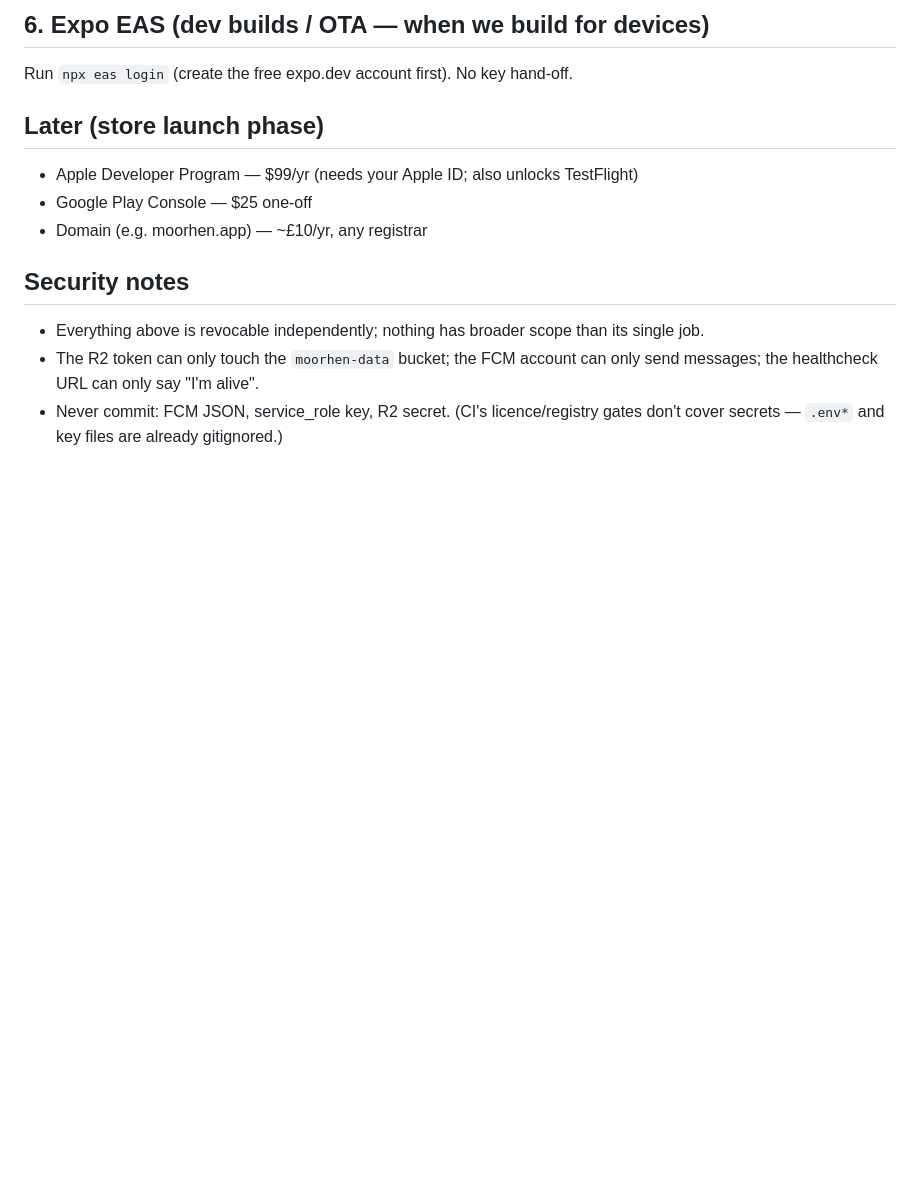
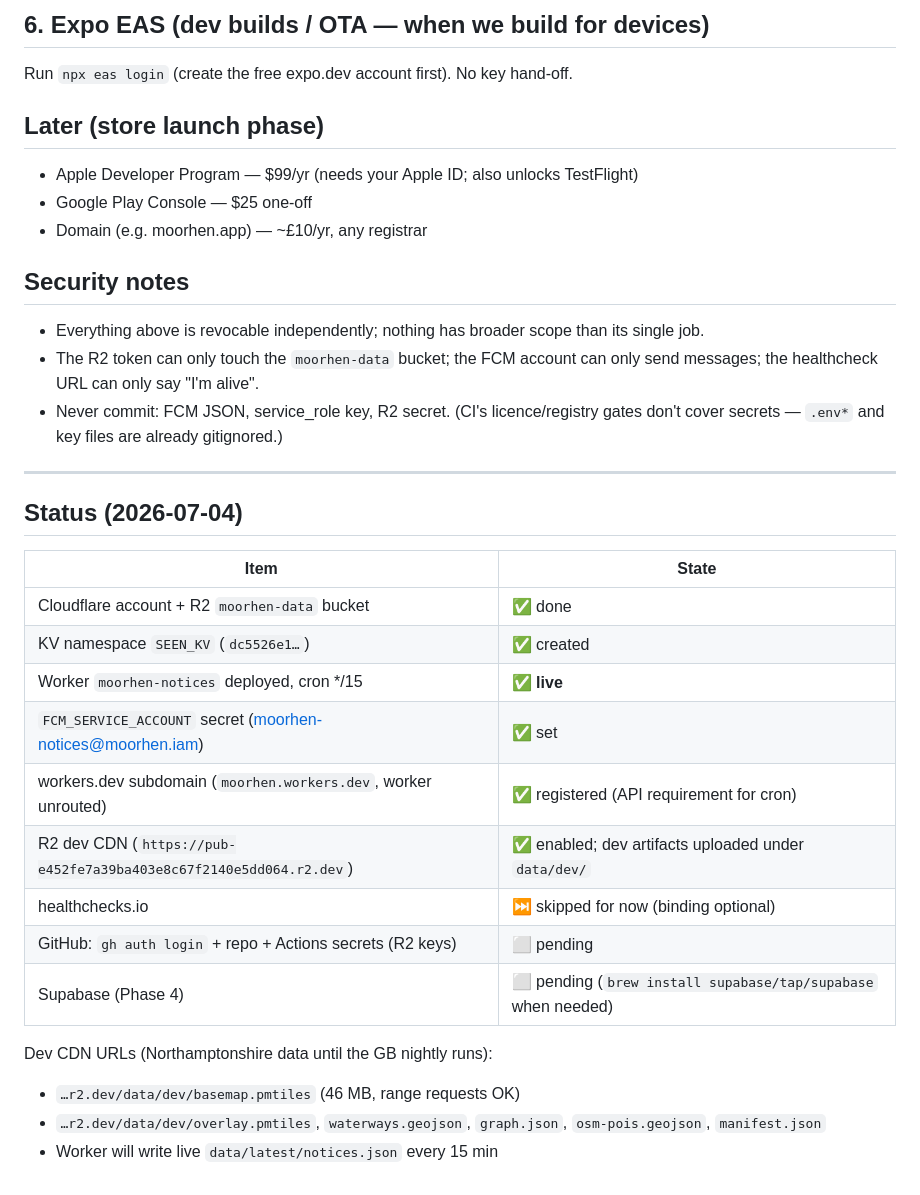
Before and after one commit to lovelaced/moorhen, a Markdown page: docs/credentials.md, the part around the change. GitHub-like rendering; blank space fills up the shorter version.

Commit message:
Record live deployment status in credentials doc
Co-Authored-By: Claude Fable 5 <noreply@anthropic.com>
Claude-Session: https://claude.ai/code/session_01BWXSRjePnFjwBuCcA5vuXj

```diff
--- a/docs/credentials.md
+++ b/docs/credentials.md
@@ -80,3 +80,25 @@ Run `npx eas login` (create the free expo.dev account first). No key hand-off.
   the healthcheck URL can only say "I'm alive".
 - Never commit: FCM JSON, service_role key, R2 secret. (CI's licence/registry gates don't cover
   secrets — `.env*` and key files are already gitignored.)
+
+---
+
+## Status (2026-07-04)
+
+| Item                                                               | State                                                         |
+| ------------------------------------------------------------------ | ------------------------------------------------------------- |
+| Cloudflare account + R2 `moorhen-data` bucket                      | ✅ done                                                       |
+| KV namespace `SEEN_KV` (`dc5526e1…`)                               | ✅ created                                                    |
+| Worker `moorhen-notices` deployed, cron */15                       | ✅ **live**                                                   |
+| `FCM_SERVICE_ACCOUNT` secret (moorhen-notices@moorhen.iam)         | ✅ set                                                        |
+| workers.dev subdomain (`moorhen.workers.dev`, worker unrouted)     | ✅ registered (API requirement for cron)                      |
+| R2 dev CDN (`https://pub-e452fe7a39ba403e8c67f2140e5dd064.r2.dev`) | ✅ enabled; dev artifacts uploaded under `data/dev/`          |
+| healthchecks.io                                                    | ⏭ skipped for now (binding optional)                          |
+| GitHub: `gh auth login` + repo + Actions secrets (R2 keys)         | ⬜ pending                                                    |
+| Supabase (Phase 4)                                                 | ⬜ pending (`brew install supabase/tap/supabase` when needed) |
+
+Dev CDN URLs (Northamptonshire data until the GB nightly runs):
+
+- `…r2.dev/data/dev/basemap.pmtiles` (46 MB, range requests OK)
+- `…r2.dev/data/dev/overlay.pmtiles`, `waterways.geojson`, `graph.json`, `osm-pois.geojson`, `manifest.json`
+- Worker will write live `data/latest/notices.json` every 15 min
```
